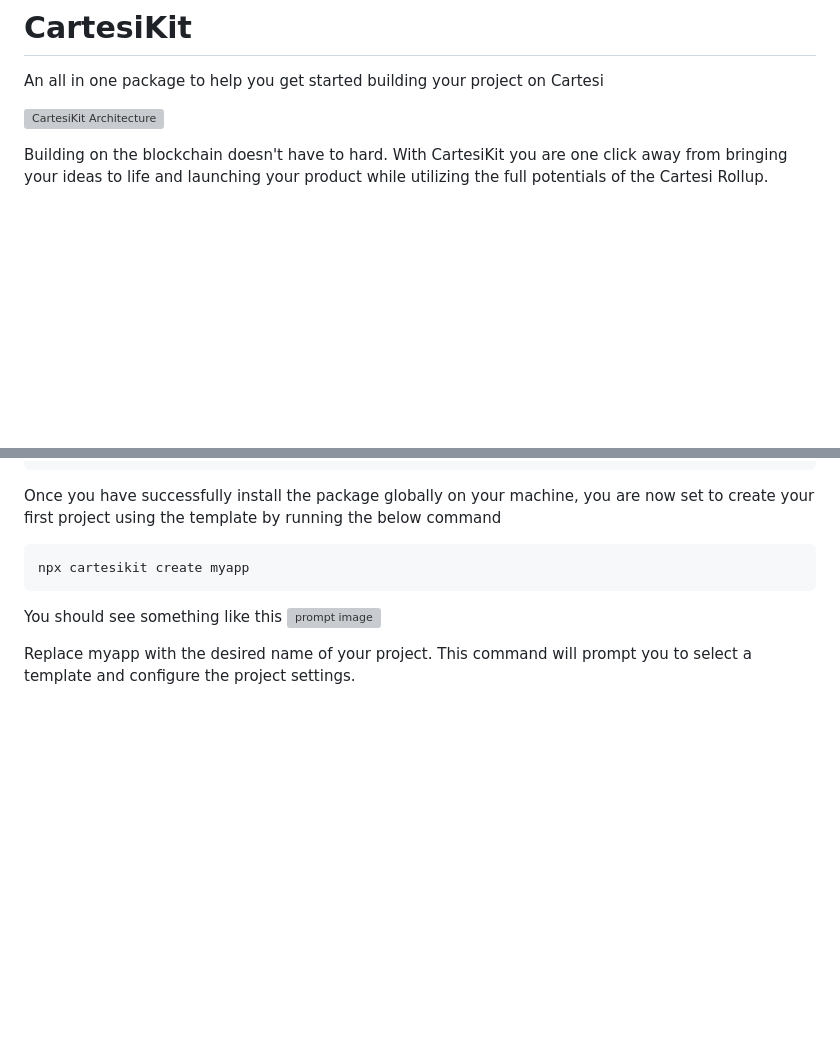
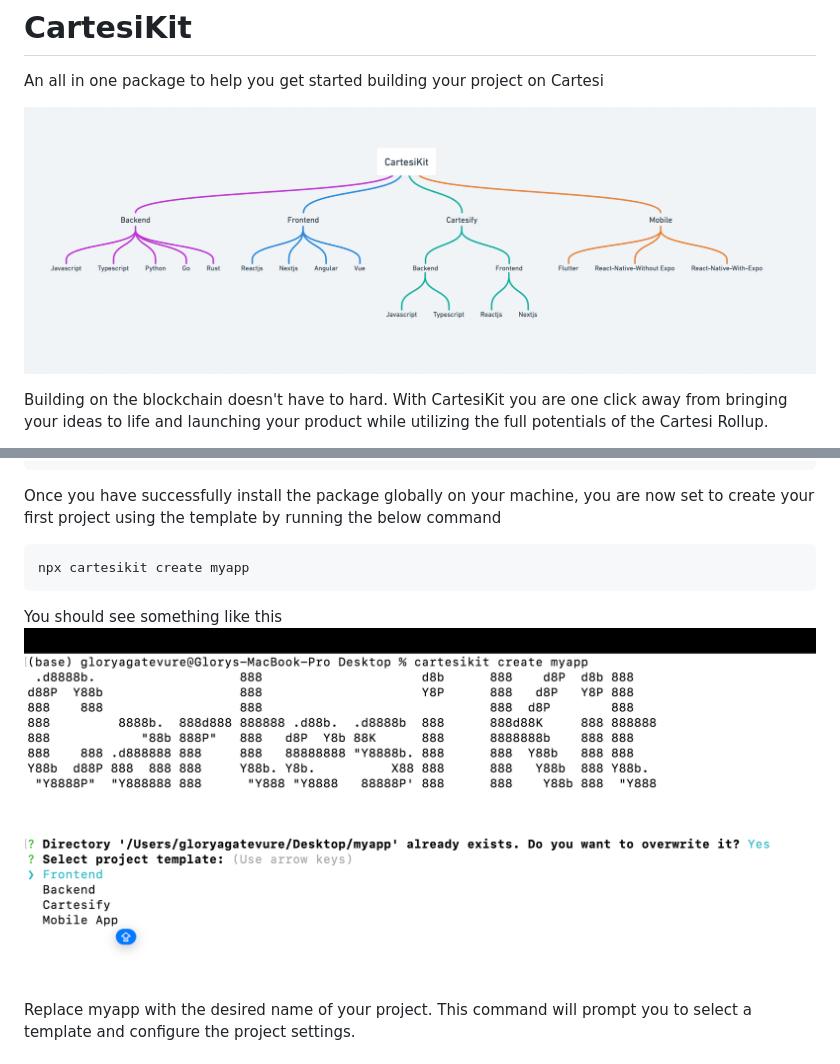
Before and after one commit to gconnect/cartdev-kit, a Markdown page: README.md, 2 parts joined by grey strips. GitHub-like rendering; blank space fills up the shorter version; grey boxes are pictures that could not be loaded.

Commit message:
fix image path

````diff
--- a/README.md
+++ b/README.md
@@ -1,7 +1,7 @@
 # CartesiKit
 An all in one package to help you get started building your project on Cartesi
 
-![CartesiKit Architecture](images/image.png)
+![CartesiKit Architecture](images/architecture.png)
 
 Building on the blockchain doesn't have to hard. With CartesiKit you are one click away from bringing your ideas to life and launching your product while utilizing the full potentials of the Cartesi Rollup.
 
@@ -31,7 +31,7 @@ Once you have successfully install the package globally on your machine, you are
 npx cartesikit create myapp
 ```
 You should see something like this
-![prompt image](architecture/prompt-ui.png)
+![prompt image](images/prompt-ui.png)
 
 Replace myapp with the desired name of your project. This command will prompt you to select a template and configure the project settings.
 
````
